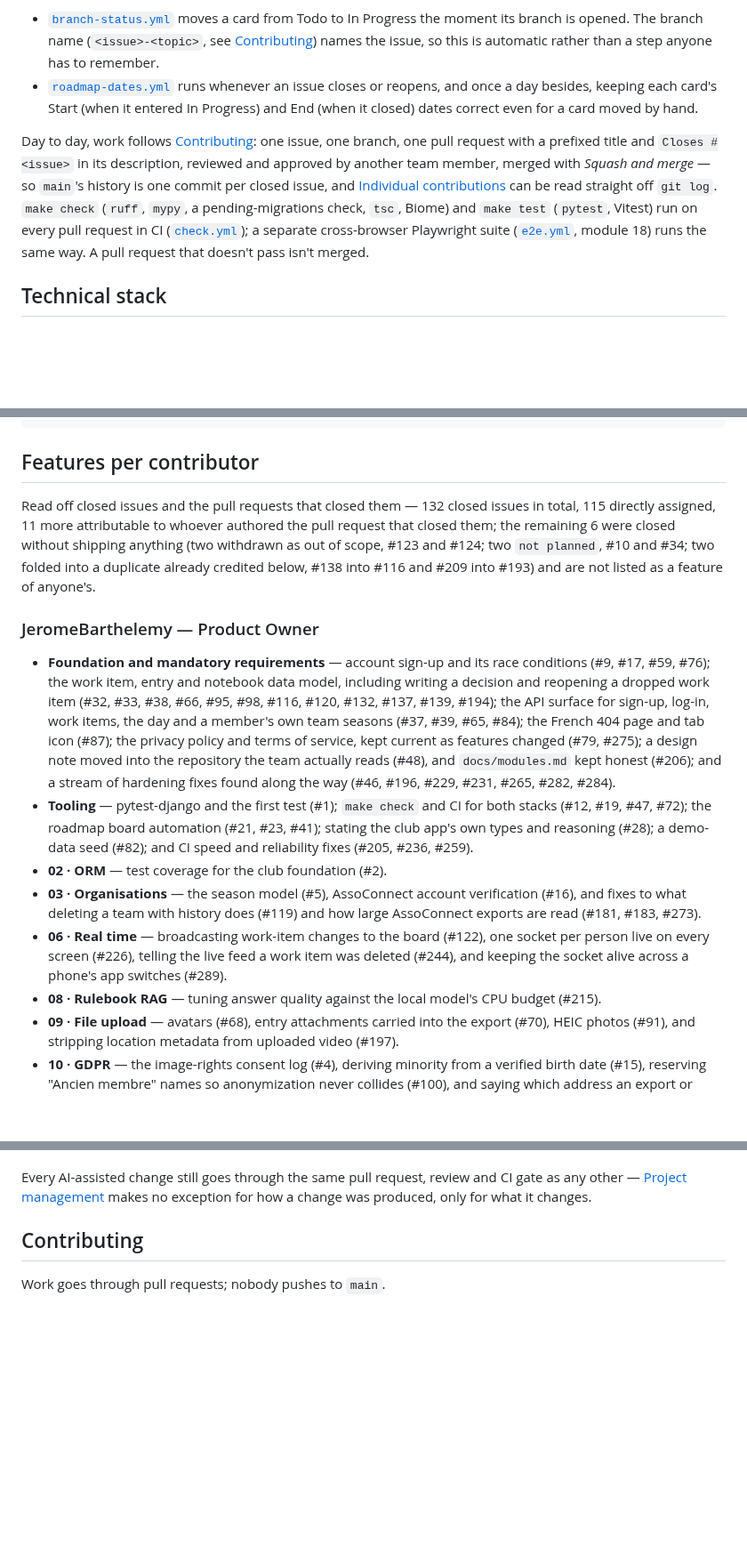
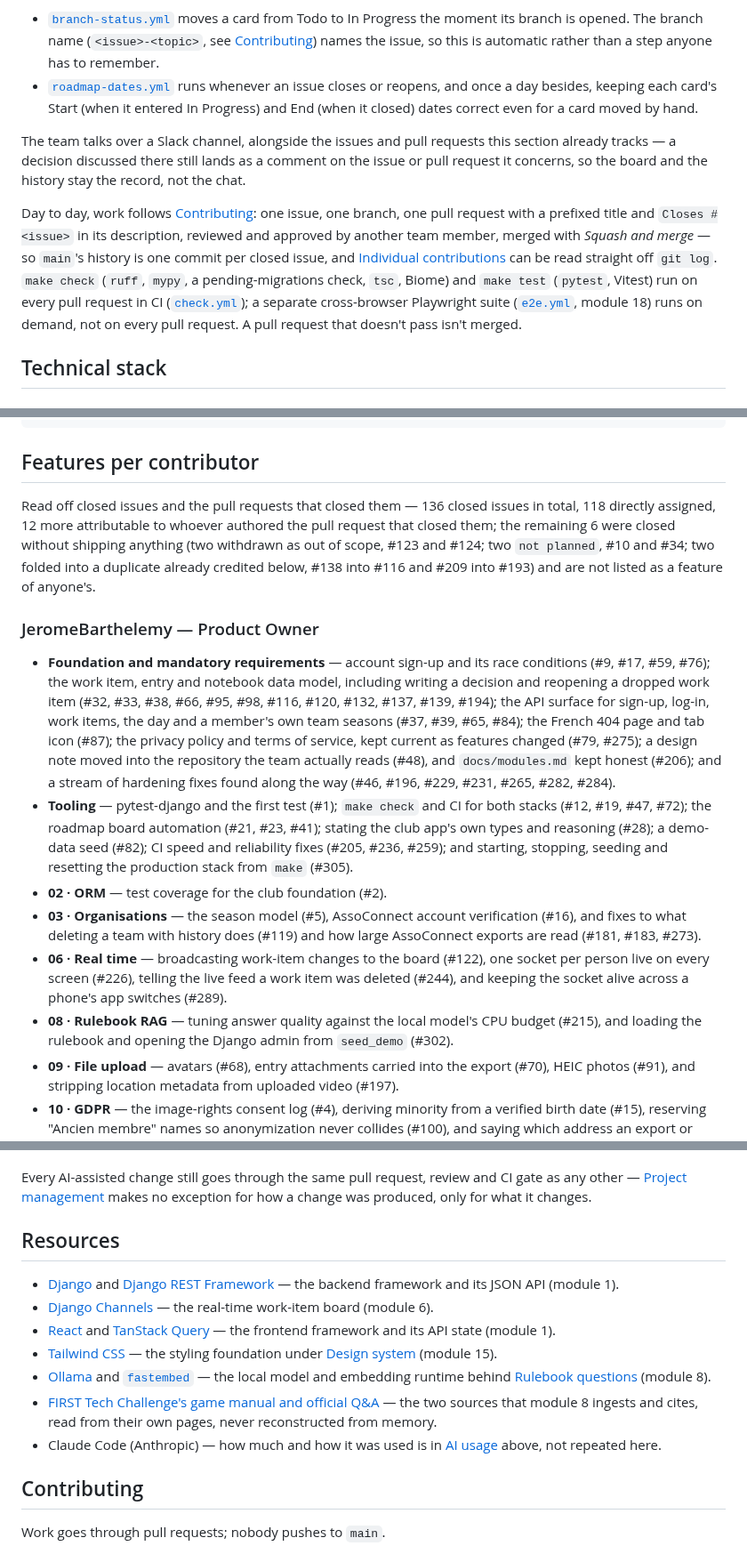
Before and after one commit to JeromeBarthelemy/transcendence, a Markdown page: README.md, 3 parts joined by grey strips. Shown at 89% size. GitHub-like rendering; blank space fills up the shorter version.

```diff
--- a/README.md
+++ b/README.md
@@ -63,6 +66,11 @@ branch creation moves no card by itself, so two workflows fill the gap:
   (when it entered In Progress) and End (when it closed) dates correct even
   for a card moved by hand.
 
+The team talks over a Slack channel, alongside the issues and pull requests
+this section already tracks — a decision discussed there still lands as a
+comment on the issue or pull request it concerns, so the board and the
+history stay the record, not the chat.
+
 Day to day, work follows [Contributing](#contributing): one issue, one
 branch, one pull request with a prefixed title and `Closes #<issue>` in its
 description, reviewed and approved by another team member, merged with
@@ -71,8 +79,9 @@ description, reviewed and approved by another team member, merged with
 off `git log`. `make check` (`ruff`, `mypy`, a pending-migrations check,
 `tsc`, Biome) and `make test` (`pytest`, Vitest) run on every pull request in
 CI ([`check.yml`](.github/workflows/check.yml)); a separate cross-browser
-Playwright suite ([`e2e.yml`](.github/workflows/e2e.yml), module 18) runs the
-same way. A pull request that doesn't pass isn't merged.
+Playwright suite ([`e2e.yml`](.github/workflows/e2e.yml), module 18) runs on
+demand, not on every pull request. A pull request that doesn't pass isn't
+merged.
 
 ## Technical stack
 
@@ -1532,8 +1548,8 @@ sudo npx playwright install-deps chromium firefox webkit
 
 ## Features per contributor
 
-Read off closed issues and the pull requests that closed them — 132 closed
-issues in total, 115 directly assigned, 11 more attributable to whoever
+Read off closed issues and the pull requests that closed them — 136 closed
+issues in total, 118 directly assigned, 12 more attributable to whoever
 authored the pull request that closed them; the remaining 6 were closed
 without shipping anything (two withdrawn as out of scope, #123 and #124; two
 `not planned`, #10 and #34; two folded into a duplicate already credited
@@ -1556,8 +1572,9 @@ anyone's.
 - **Tooling** — pytest-django and the first test (#1); `make check` and CI
   for both stacks (#12, #19, #47, #72); the roadmap board automation (#21,
   #23, #41); stating the club app's own types and reasoning (#28); a
-  demo-data seed (#82); and CI speed and reliability fixes (#205, #236,
-  #259).
+  demo-data seed (#82); CI speed and reliability fixes (#205, #236, #259);
+  and starting, stopping, seeding and resetting the production stack from
+  `make` (#305).
 - **02 · ORM** — test coverage for the club foundation (#2).
 - **03 · Organisations** — the season model (#5), AssoConnect account
   verification (#16), and fixes to what deleting a team with history does
@@ -1567,7 +1584,8 @@ anyone's.
   a work item was deleted (#244), and keeping the socket alive across a
   phone's app switches (#289).
 - **08 · Rulebook RAG** — tuning answer quality against the local model's
-  CPU budget (#215).
+  CPU budget (#215), and loading the rulebook and opening the Django admin
+  from `seed_demo` (#302).
 - **09 · File upload** — avatars (#68), entry attachments carried into the
   export (#70), HEIC photos (#91), and stripping location metadata from
   uploaded video (#197).
@@ -1871,6 +1920,29 @@ answer, entirely separate from how the team builds the application.
 Every AI-assisted change still goes through the same pull request, review
 and CI gate as any other — [Project management](#project-management) makes
 no exception for how a change was produced, only for what it changes.
+
+## Resources
+
+- [Django](https://docs.djangoproject.com/) and [Django REST
+  Framework](https://www.django-rest-framework.org/) — the backend
+  framework and its JSON API (module 1).
+- [Django Channels](https://channels.readthedocs.io/) — the real-time
+  work-item board (module 6).
+- [React](https://react.dev/) and [TanStack
+  Query](https://tanstack.com/query/) — the frontend framework and its API
+  state (module 1).
+- [Tailwind CSS](https://tailwindcss.com/docs) — the styling foundation
+  under [Design system](#design-system) (module 15).
+- [Ollama](https://ollama.com/) and
+  [`fastembed`](https://github.com/qdrant/fastembed) — the local model and
+  embedding runtime behind [Rulebook questions](#rulebook-questions)
+  (module 8).
+- [FIRST Tech Challenge's game manual and official
+  Q&A](https://ftc-resources.firstinspires.org/) — the two sources that
+  module 8 ingests and cites, read from their own pages, never reconstructed
+  from memory.
+- Claude Code (Anthropic) — how much and how it was used is in [AI
+  usage](#ai-usage) above, not repeated here.
 
 ## Contributing
 
```
Also changed, not shown: other parts of README.md (+81 -40 lines).
